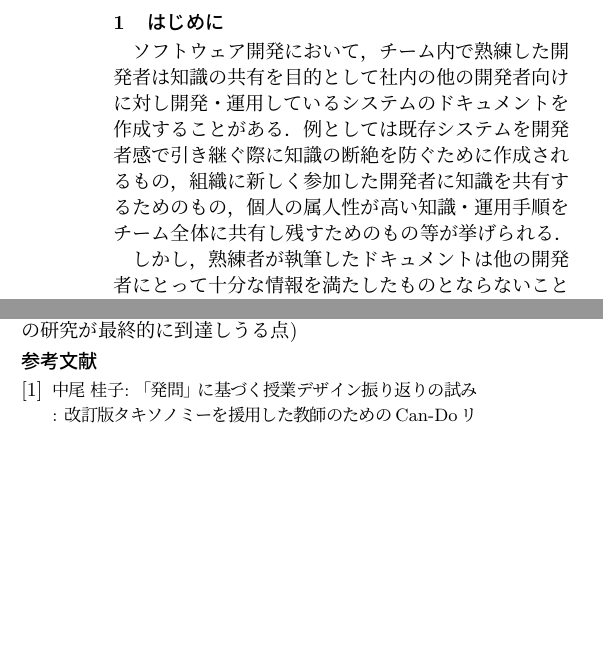
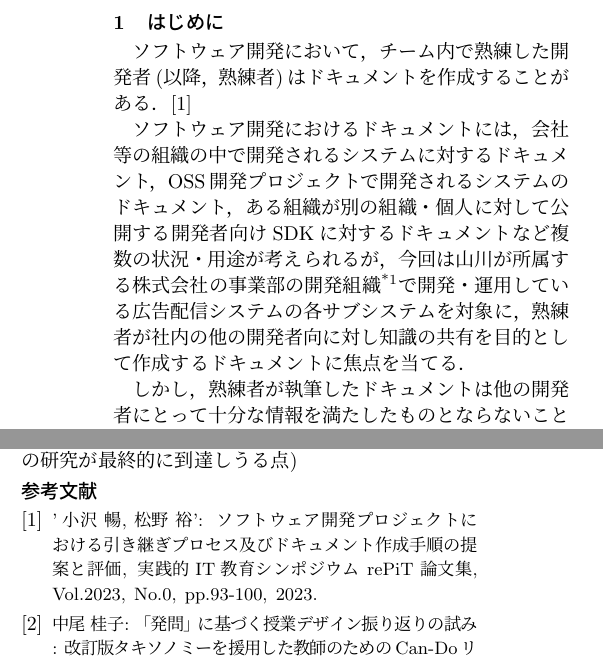
Before and after one commit to honahuku/ipsj-taikai-87, a LaTeX document (zenkoku.tex, which reads tex/1.tex): two parts of the columns of pages 1 and 2 of 2, joined at a grey line, cut so that both start at the same text, the shorter picture padded with empty space. Compiled offline with pLaTeX and dvipdfmx.

Commit message:
feat: ドキュメントの分類を追加

```diff
--- a/tex/1.tex
+++ b/tex/1.tex
@@ -1,7 +1,8 @@
 % !TEX root = ../zenkoku.tex
 \section{はじめに}
-ソフトウェア開発において，チーム内で熟練した開発者は知識の共有を目的として社内の他の開発者向けに対し開発・運用しているシステムのドキュメントを作成することがある．
-例としては既存システムを開発者感で引き継ぐ際に知識の断絶を防ぐために作成されるもの，組織に新しく参加した開発者に知識を共有するためのもの，個人の属人性が高い知識・運用手順をチーム全体に共有し残すためのもの等が挙げられる．
+ソフトウェア開発において，チーム内で熟練した開発者(以降，熟練者)はドキュメントを作成することがある．\cite{bib:ozawa}
+
+ソフトウェア開発におけるドキュメントには，会社等の組織の中で開発されるシステムに対するドキュメント，OSS開発プロジェクトで開発されるシステムのドキュメント，ある組織が別の組織・個人に対して公開する開発者向けSDKに対するドキュメントなど複数の状況・用途が考えられるが，今回は山川が所属する株式会社の事業部の開発組織\footnote{全社共通で使われるようなシステムやツールではない}で開発・運用している広告配信システムの各サブシステムを対象に，熟練者が社内の他の開発者向に対し知識の共有を目的として作成するドキュメントに焦点を当てる．
 
 しかし，熟練者が執筆したドキュメントは他の開発者にとって十分な情報を満たしたものとならないことがある．
 そこで，ドキュメントが開発者にとってシステムを理解することの手助けになるかを計測するために理解を計測することにする．
--- a/zenkoku.tex
+++ b/zenkoku.tex
@@ -181,6 +183,15 @@
 \begin{thebibliography}{9}
 	\itemsep -1.7pt
 
+	\bibitem{bib:ozawa}
+	{\small '小沢 暢, 松野 裕':
+	\newblock ソフトウェア開発プロジェクトにおける引き継ぎプロセス及びドキュメント作成手順の提案と評価,
+	\newblock 実践的IT教育シンポジウム rePiT 論文集,
+	\newblock Vol.2023,
+	\newblock No.0,
+	\newblock pp.93-100,
+	\newblock 2023.}
+
 	\bibitem{bib:nakao}
 	{\small 中尾 桂子:
 		\newblock「発問」に基づく授業デザイン振り返りの試み : 改訂版タキソノミーを援用した教師のためのCan-Doリストの開発にむけて,
```
Also changed, not shown: tex/2.tex (+0 -2 lines), zenkoku.tex (2 more changed lines), 1 other file.
